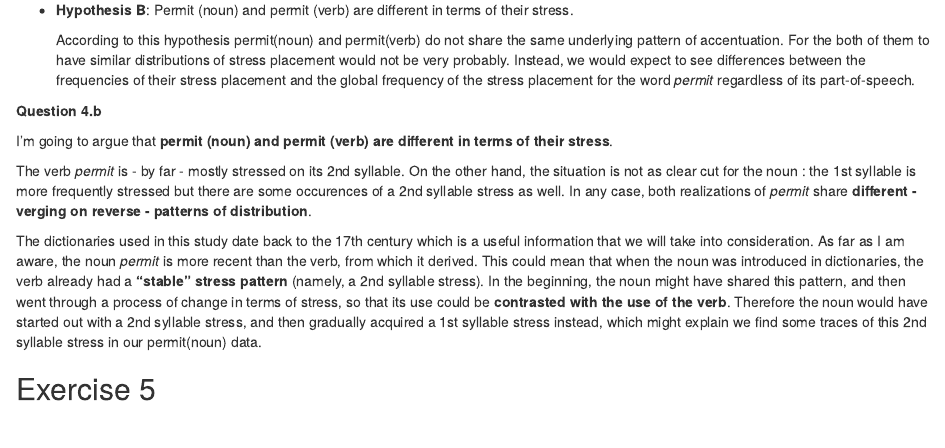
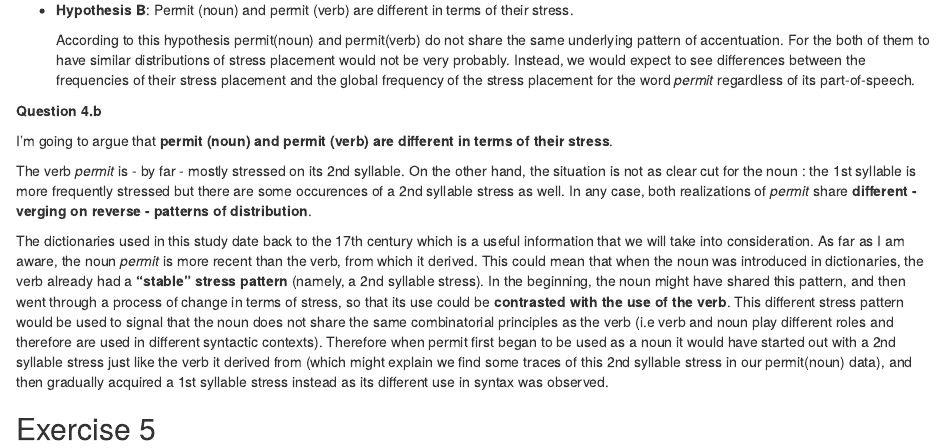
Before and after one commit to marinecourtin/assignment-1, an R Markdown document (assignment_1.Rmd): the page in a window 1100 px wide, from 4110 px down. Rendered offline with R 4.5, knitr and Pandoc, with nearby package versions; some code elsewhere in the file could not run offline.

Commit message:
Develop 4.b

```diff
--- a/assignment_1.Rmd
+++ b/assignment_1.Rmd
@@ -169,6 +169,6 @@ I'm going to argue that __permit (noun) and permit (verb) are different in terms
 
 The verb *permit* is - by far - mostly stressed on its 2nd syllable. On the other hand, the situation is not as clear cut for the noun : the 1st syllable is more frequently stressed but there are some occurences of a 2nd syllable stress as well. In any case, both realizations of *permit* share __different - verging on reverse - patterns of distribution__.
 
-The dictionaries used in this study date back to the 17th century which is a useful information that we will take into consideration. As far as I am aware, the noun *permit* is more recent than the verb, from which it derived. This could mean that when the noun was introduced in dictionaries, the verb already had a __"stable" stress pattern__ (namely, a 2nd syllable stress). In the beginning, the noun might have shared this pattern, and then went through a process of change in terms of stress, so that its use could be __contrasted with the use of the verb__. Therefore the noun would have started out with a 2nd syllable stress, and then gradually acquired a 1st syllable stress instead, which might explain we find some traces of this 2nd syllable stress in our permit(noun) data.
+The dictionaries used in this study date back to the 17th century which is a useful information that we will take into consideration. As far as I am aware, the noun *permit* is more recent than the verb, from which it derived. This could mean that when the noun was introduced in dictionaries, the verb already had a __"stable" stress pattern__ (namely, a 2nd syllable stress). In the beginning, the noun might have shared this pattern, and then went through a process of change in terms of stress, so that its use could be __contrasted with the use of the verb__. This different stress pattern would be used to signal that the noun does not share the same combinatorial principles as the verb (i.e verb and noun play different roles and therefore are used in different syntactic contexts). Therefore when permit first began to be used as a noun it would have started out with a 2nd syllable stress just like the verb it derived from (which might explain we find some traces of this 2nd syllable stress in our permit(noun) data), and then gradually acquired a 1st syllable stress instead as its different use in syntax was observed.
 
 ## Exercise 5
```
